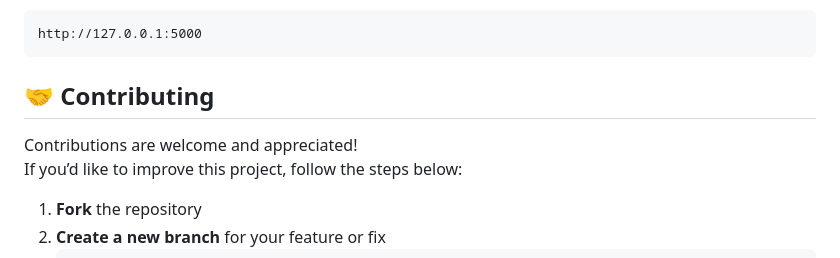
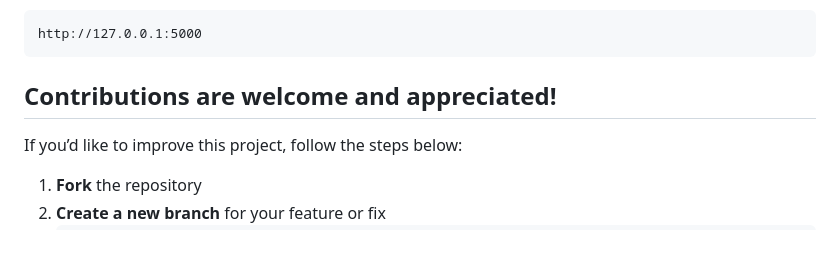
Before and after one commit to Dhanush312/Crop-Recommendation-System, a Markdown page: README.md, the part around the change. Drawn GitHub-style.

Commit message:
Update contributing section formatting in README

````diff
--- a/README.md
+++ b/README.md
@@ -122,9 +122,7 @@ python app.py
 http://127.0.0.1:5000
 ```
 
-## 🤝 Contributing
-
-Contributions are welcome and appreciated!
+## Contributions are welcome and appreciated!
 If you’d like to improve this project, follow the steps below:
 
 1. **Fork** the repository
````
